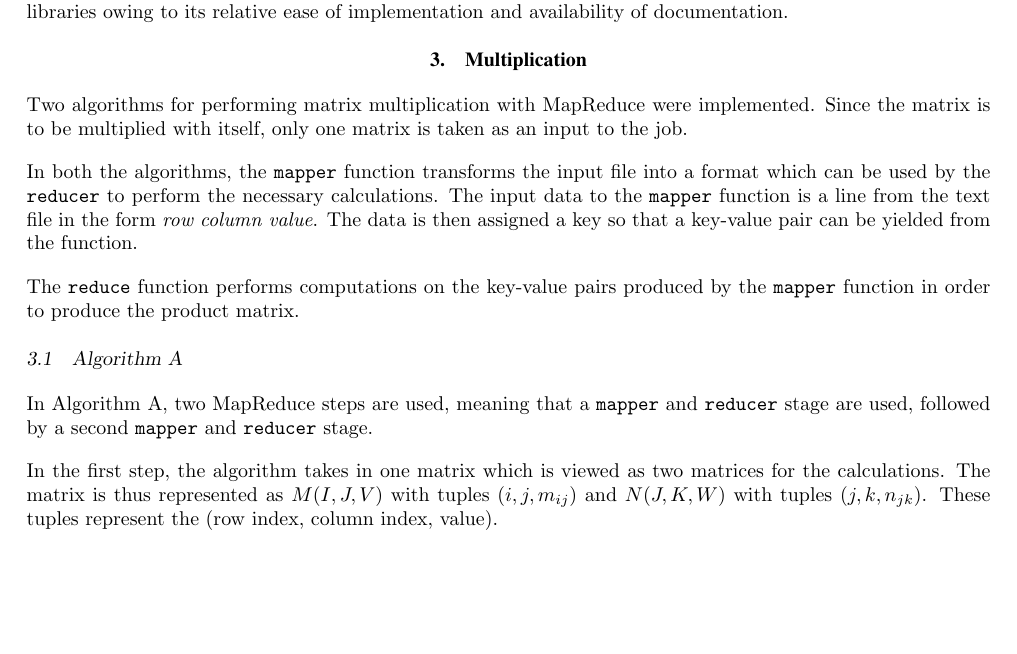
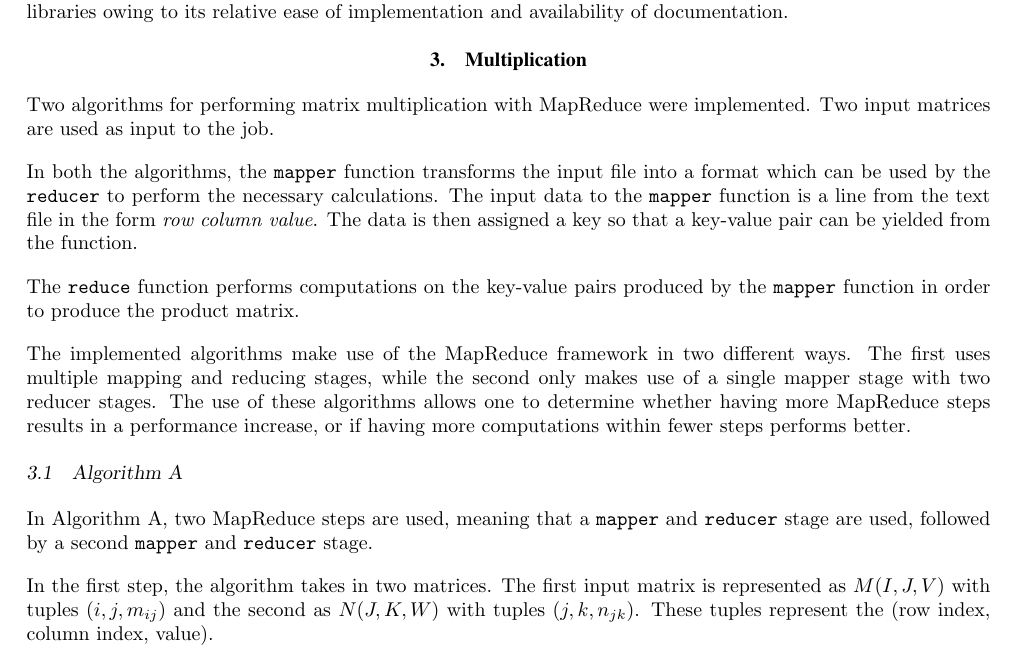
Before and after one commit to JaredP94/MapReduce-Matrix-Multiplication, a LaTeX document (Lab 3 Report.tex): part of page 2 of 4, cut so that both start at the same text, the shorter picture padded with empty space. Compiled offline with pdfLaTeX.

Commit message:
diff between algorithms

```diff
--- a/Lab 3 Report.tex
+++ b/Lab 3 Report.tex
@@ -154,16 +154,18 @@ The input data is read in one line at a time. The \texttt{mapper} function perfo
 MrJob is intended as an easy way to write Python programs that run on Hadoop. Using MrJob, one is able to test the code locally, without installing Hadoop, before you deploy the code on your cluster. For the purpose of this laboratory, this local approach was used. Additionally, MrJob was preferred over other Python MapReduce libraries owing to its relative ease of implementation and availability of documentation.
 
 \section{Multiplication}
-Two algorithms for performing matrix multiplication with MapReduce were implemented. Since the matrix is to be multiplied with itself, only one matrix is taken as an input to the job.
+Two algorithms for performing matrix multiplication with MapReduce were implemented. Two input matrices are used as input to the job.
 
 In both the algorithms, the \texttt{mapper} function transforms the input file into a format which can be used by the \texttt{reducer} to perform the necessary calculations. The input data to the \texttt{mapper} function is a line from the text file in the form \textit{row column value}. The data is then assigned a key so that a key-value pair can be yielded from the function.
 
 The \texttt{reduce} function performs computations on the key-value pairs produced by the \texttt{mapper} function in order to produce the product matrix.
 
+The implemented algorithms make use of the MapReduce framework in two different ways. The first uses multiple mapping and reducing stages, while the second only makes use of a single mapper stage with two reducer stages. The use of these algorithms allows one to determine whether having more MapReduce steps results in a performance increase, or if having more computations within fewer steps performs better.
+
 \subsection{Algorithm A} \label{algA}
 In Algorithm A, two MapReduce steps are used, meaning that a \texttt{mapper} and \texttt{reducer} stage are used, followed by a second \texttt{mapper} and \texttt{reducer} stage.
 
-In the first step, the algorithm takes in one matrix which is viewed as two matrices for the calculations. The matrix is thus represented as $M(I, J, V)$ with tuples $(i, j, m_{ij})$ and $N(J, K, W)$ with tuples $(j, k, n_{jk})$. These tuples represent the (row index, column index, value).
+In the first step, the algorithm takes in two matrices. The first input matrix is represented as $M(I, J, V)$ with tuples $(i, j, m_{ij})$ and the second as $N(J, K, W)$ with tuples $(j, k, n_{jk})$. These tuples represent the (row index, column index, value).
 
 The value of each element in the two matrices is assigned a key according to it's j value which is common to both matrices. For the first matrix (M), the key j is emitted corresponding to the value $(0, i, m_{ij})$, where 0 is used as an identifier for matrix M. Likewise, for matrix N, the key j is emitted and its corresponding value is $(1, k, n_{jk})$. For matrix N, 1 is used as an identifier. Since only one input matrix is used, for each line of the input file, both of the above mentioned key-value pairs are emitted.
 
```
Also changed, not shown: Lab 3 Report.pdf.
